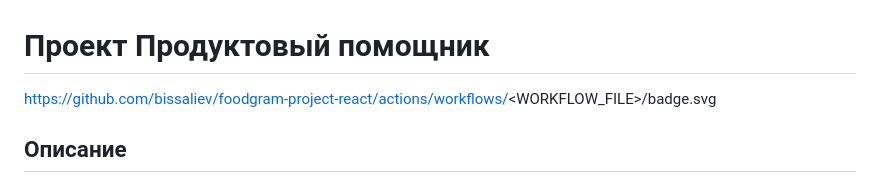
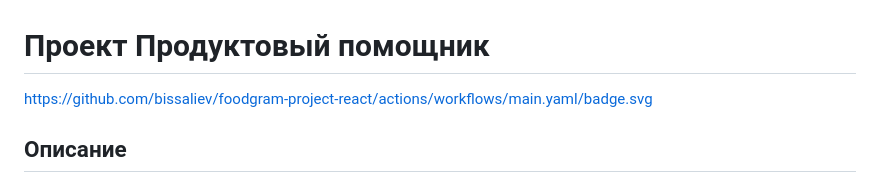
Before and after one commit to bissaliev/foodgram-project-react, a Markdown page: README.md, the part around the change. Drawn GitHub-style.

```diff
--- a/README.md
+++ b/README.md
@@ -1,7 +1,6 @@
 # Проект Продуктовый помощник
 
-
-https://github.com/bissaliev/foodgram-project-react/actions/workflows/<WORKFLOW_FILE>/badge.svg
+https://github.com/bissaliev/foodgram-project-react/actions/workflows/main.yaml/badge.svg
 
 
 ## **Описание**
```
